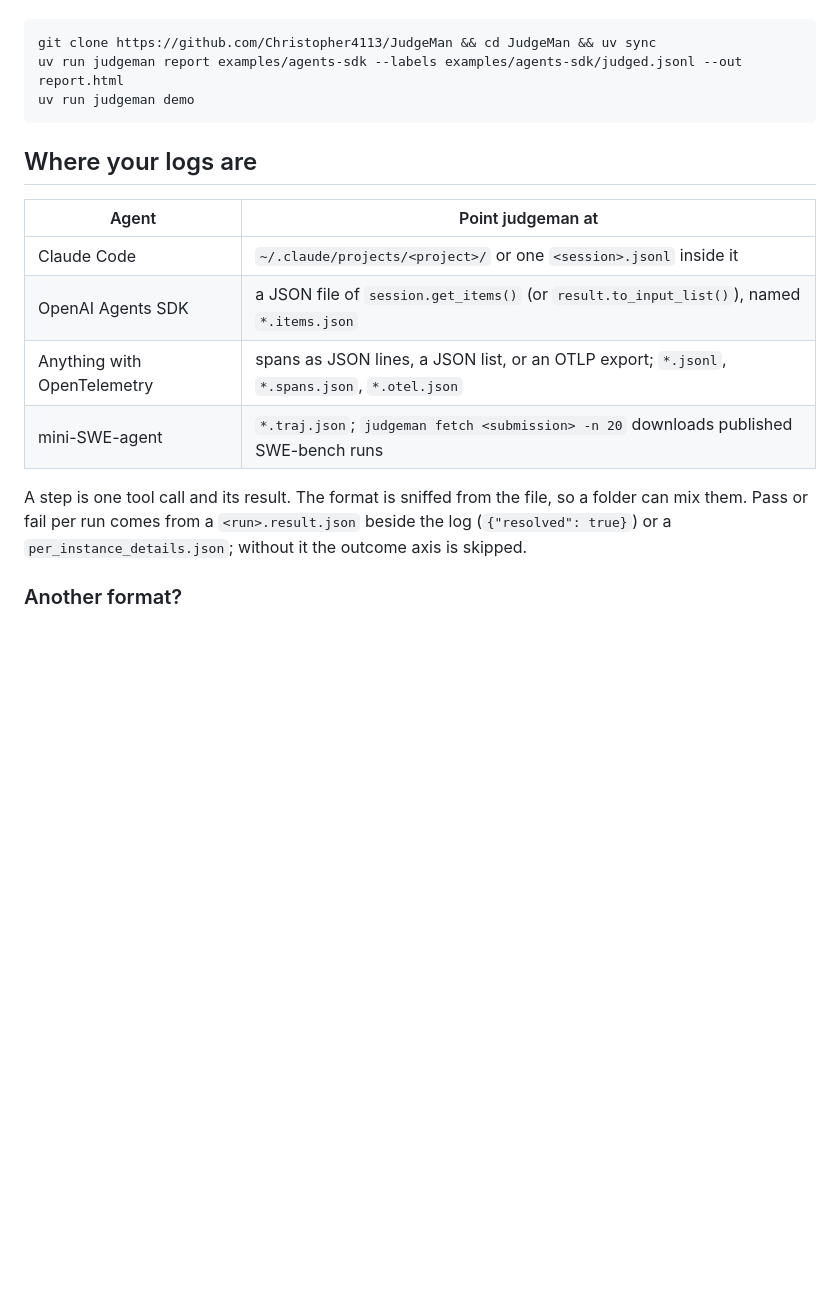
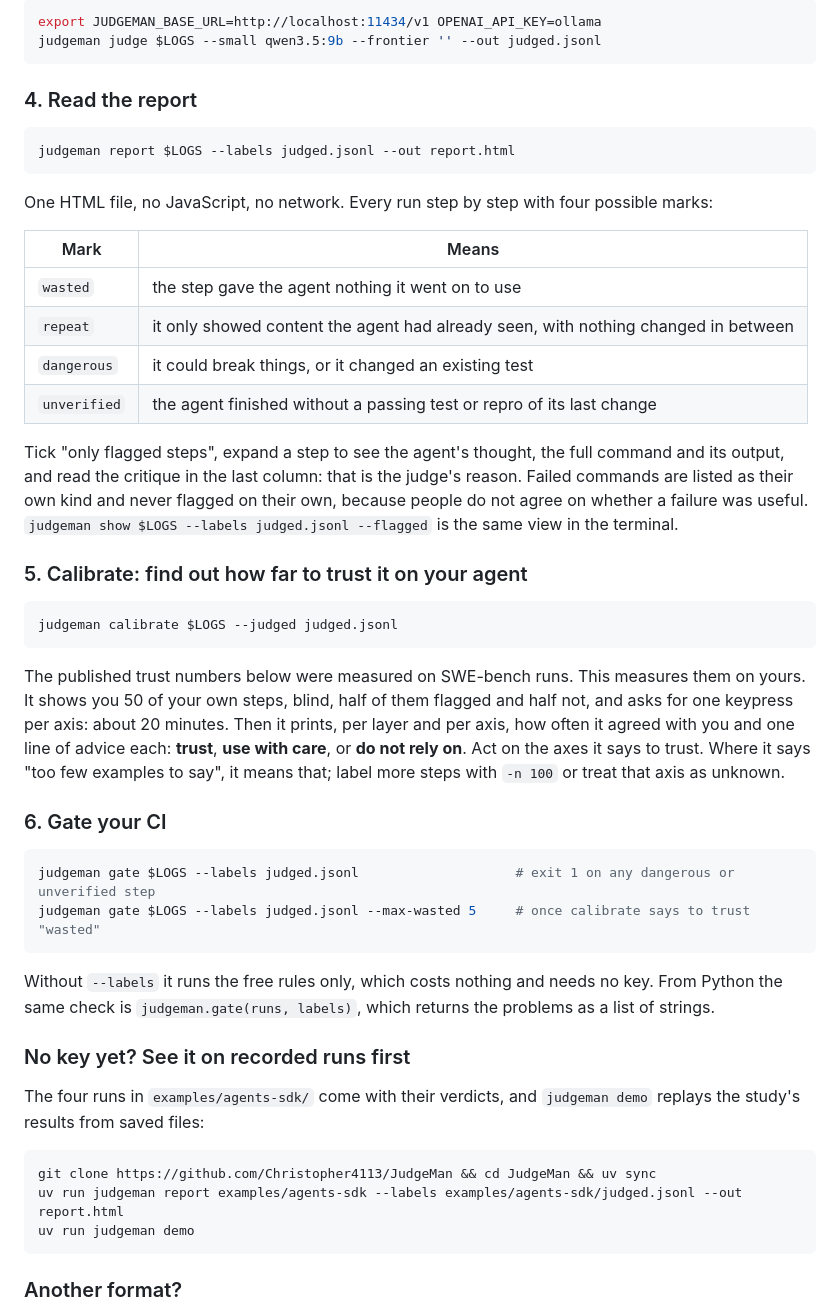
Before and after one commit to Christopher4113/JudgeMan, a Markdown page: README.md, the part around one of its changes. GitHub-like rendering; blank space fills up the shorter version.

````diff
--- a/README.md
+++ b/README.md
@@ -43,22 +102,62 @@ their verdicts, and `uv run judgeman demo` replays the study's results from save
+```bash
+export JUDGEMAN_BASE_URL=http://localhost:11434/v1 OPENAI_API_KEY=ollama
+judgeman judge $LOGS --small qwen3.5:9b --frontier '' --out judged.jsonl
+```
+
+### 4. Read the report
+
+```bash
+judgeman report $LOGS --labels judged.jsonl --out report.html
+```
+
+One HTML file, no JavaScript, no network. Every run step by step with four possible marks:
+
+| Mark | Means |
+|---|---|
+| `wasted` | the step gave the agent nothing it went on to use |
+| `repeat` | it only showed content the agent had already seen, with nothing changed in between |
+| `dangerous` | it could break things, or it changed an existing test |
+| `unverified` | the agent finished without a passing test or repro of its last change |
+
+Tick "only flagged steps", expand a step to see the agent's thought, the full command and its
+output, and read the critique in the last column: that is the judge's reason. Failed commands are
+listed as their own kind and never flagged on their own, because people do not agree on whether a
+failure was useful. `judgeman show $LOGS --labels judged.jsonl --flagged` is the same view in the
+terminal.
+
+### 5. Calibrate: find out how far to trust it on your agent
+
+```bash
+judgeman calibrate $LOGS --judged judged.jsonl
+```
+
+The published trust numbers below were measured on SWE-bench runs. This measures them on yours.
+It shows you 50 of your own steps, blind, half of them flagged and half not, and asks for one
+keypress per axis: about 20 minutes. Then it prints, per layer and per axis, how often it agreed
+with you and one line of advice each: **trust**, **use with care**, or **do not rely on**. Act on
+the axes it says to trust. Where it says "too few examples to say", it means that; label more
+steps with `-n 100` or treat that axis as unknown.
+
+### 6. Gate your CI
+
+```bash
+judgeman gate $LOGS --labels judged.jsonl                    # exit 1 on any dangerous or unverified step
+judgeman gate $LOGS --labels judged.jsonl --max-wasted 5     # once calibrate says to trust "wasted"
+```
+
+Without `--labels` it runs the free rules only, which costs nothing and needs no key. From Python
+the same check is `judgeman.gate(runs, labels)`, which returns the problems as a list of strings.
+
+### No key yet? See it on recorded runs first
+
+The four runs in `examples/agents-sdk/` come with their verdicts, and `judgeman demo` replays the
+study's results from saved files:
 
 ```bash
 git clone https://github.com/Christopher4113/JudgeMan && cd JudgeMan && uv sync
 uv run judgeman report examples/agents-sdk --labels examples/agents-sdk/judged.jsonl --out report.html
 uv run judgeman demo
 ```
-
-## Where your logs are
-
-| Agent | Point judgeman at |
-|---|---|
-| Claude Code | `~/.claude/projects/<project>/` or one `<session>.jsonl` inside it |
-| OpenAI Agents SDK | a JSON file of `session.get_items()` (or `result.to_input_list()`), named `*.items.json` |
-| Anything with OpenTelemetry | spans as JSON lines, a JSON list, or an OTLP export; `*.jsonl`, `*.spans.json`, `*.otel.json` |
-| mini-SWE-agent | `*.traj.json`; `judgeman fetch <submission> -n 20` downloads published SWE-bench runs |
-
-A step is one tool call and its result. The format is sniffed from the file, so a folder can mix
-them. Pass or fail per run comes from a `<run>.result.json` beside the log (`{"resolved": true}`)
-or a `per_instance_details.json`; without it the outcome axis is skipped.
 
 ### Another format?
 
````
Also changed, not shown: other parts of README.md (+95 -36 lines).
